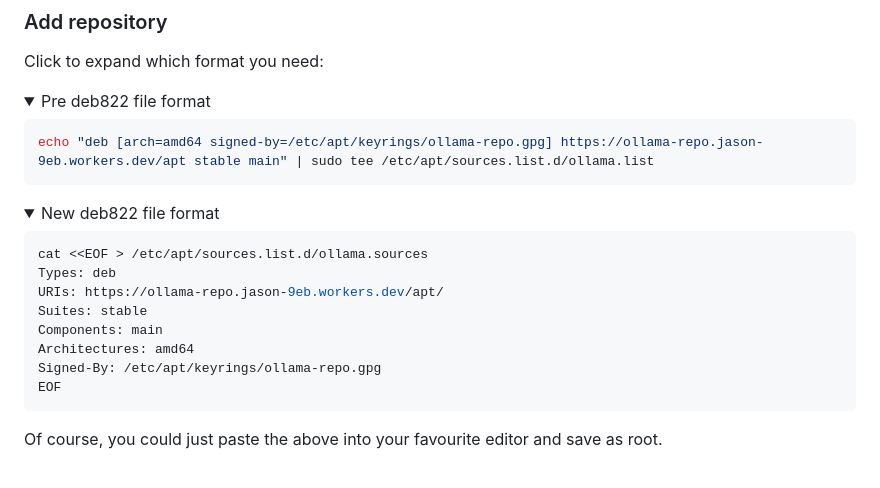
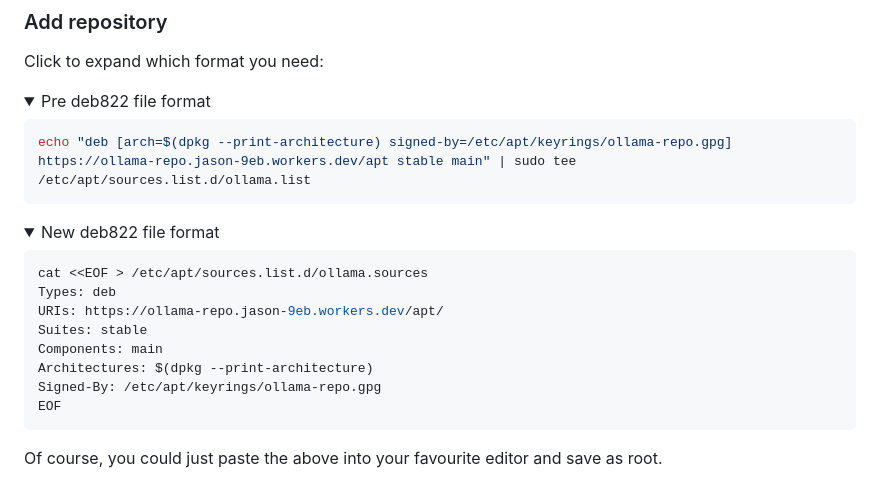
Before and after one commit to lingfish/ollama-deb, a Markdown page: debian-repo/index.md, the part around the change. Drawn GitHub-style; folded sections open.

Commit message:
Update doco to dynamically configure correct arch in sources

````diff
--- a/debian-repo/index.md
+++ b/debian-repo/index.md
@@ -30,7 +30,7 @@ Click to expand which format you need:
 <summary>Pre deb822 file format</summary>
 
 ```bash
-echo "deb [arch=amd64 signed-by=/etc/apt/keyrings/ollama-repo.gpg] https://ollama-repo.jason-9eb.workers.dev/apt stable main" | sudo tee /etc/apt/sources.list.d/ollama.list
+echo "deb [arch=$(dpkg --print-architecture) signed-by=/etc/apt/keyrings/ollama-repo.gpg] https://ollama-repo.jason-9eb.workers.dev/apt stable main" | sudo tee /etc/apt/sources.list.d/ollama.list
 ```
 
 </details>
@@ -44,7 +44,7 @@ Types: deb
 URIs: https://ollama-repo.jason-9eb.workers.dev/apt/
 Suites: stable
 Components: main
-Architectures: amd64
+Architectures: $(dpkg --print-architecture)
 Signed-By: /etc/apt/keyrings/ollama-repo.gpg
 EOF
 ```
````
